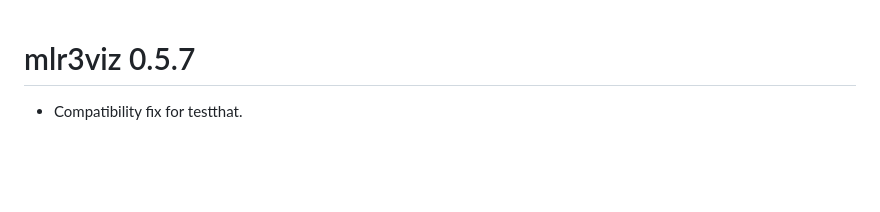
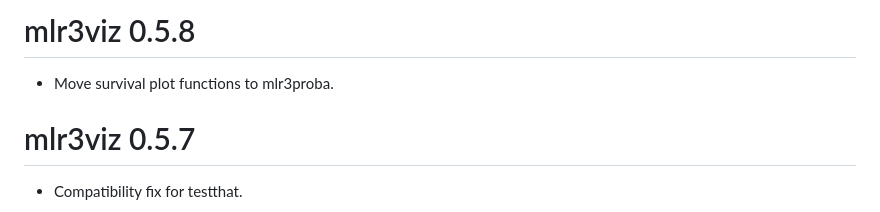
Before and after one commit to mlr-org/mlr3viz, a Markdown page: NEWS.md, the part around the change. GitHub-like rendering; blank space fills up the shorter version.

Commit message:
refactor: move survial plot functions to mlr3proba

```diff
--- a/NEWS.md
+++ b/NEWS.md
@@ -1,3 +1,7 @@
+# mlr3viz 0.5.8
+
+- Move survival plot functions to mlr3proba.
+
 # mlr3viz 0.5.7
 
 - Compatibility fix for testthat.
```
Also changed, not shown: README.md (+5 -5 lines), man/figures/README-demo-1.png, man/figures/README-demo-2.png, 9 other files.
